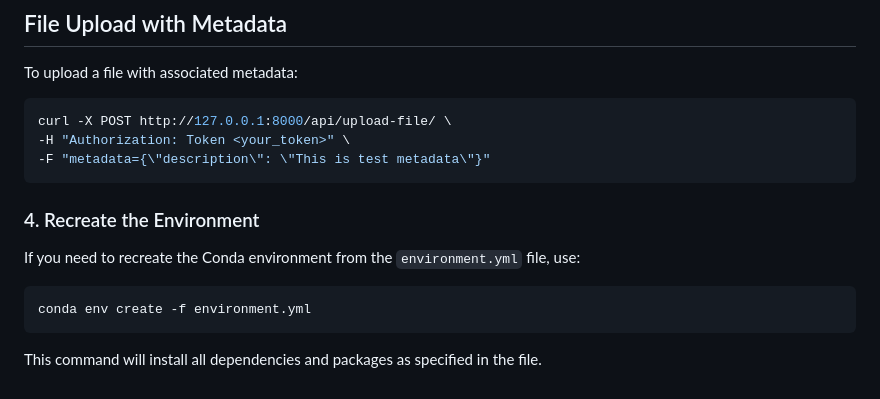
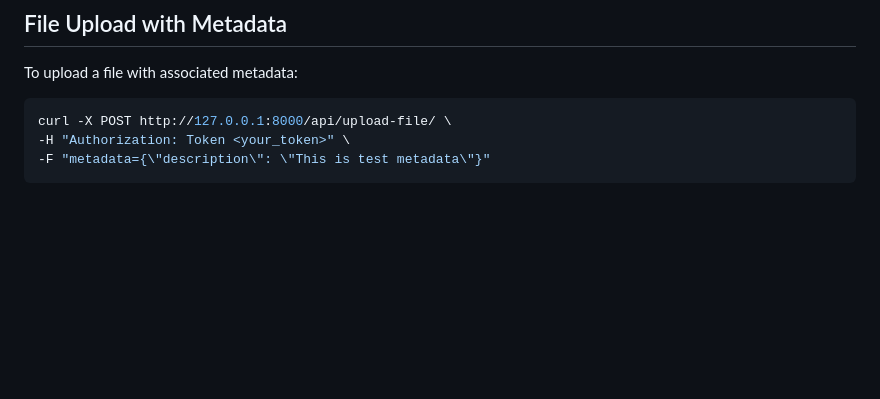
Before and after one commit to JJponciano/SpaLod, a Markdown page: README.md, the part around the change. Drawn GitHub-style; blank space fills up the shorter version.

Commit message:
updage readme

````diff
--- a/README.md
+++ b/README.md
@@ -111,13 +111,3 @@ curl -X POST http://127.0.0.1:8000/api/upload-file/ \
 -H "Authorization: Token <your_token>" \
 -F "metadata={\"description\": \"This is test metadata\"}"
 ```
-
-### 4. Recreate the Environment
-
-If you need to recreate the Conda environment from the `environment.yml` file, use:
-
-```bash
-conda env create -f environment.yml
-```
-
-This command will install all dependencies and packages as specified in the file.
````
